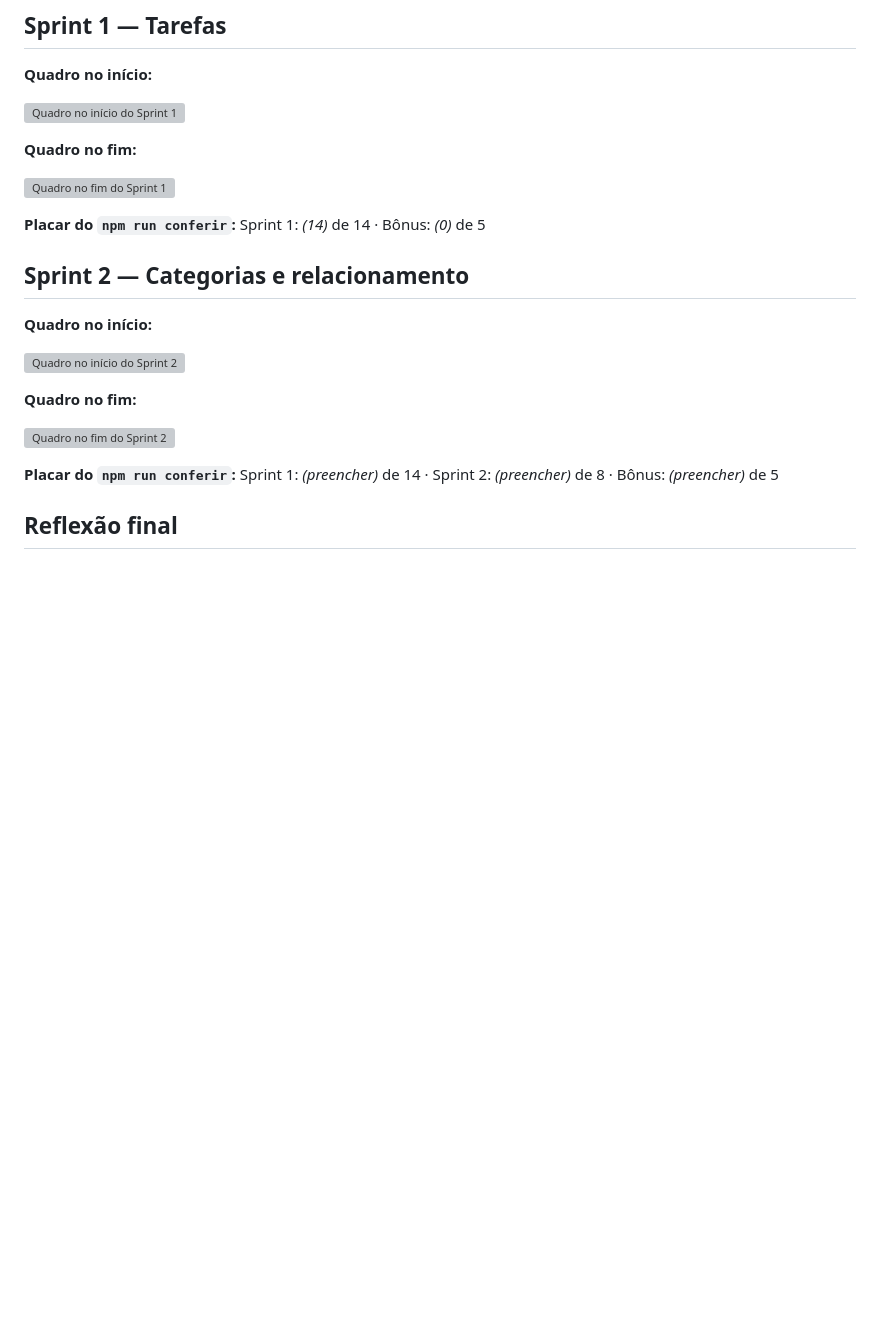
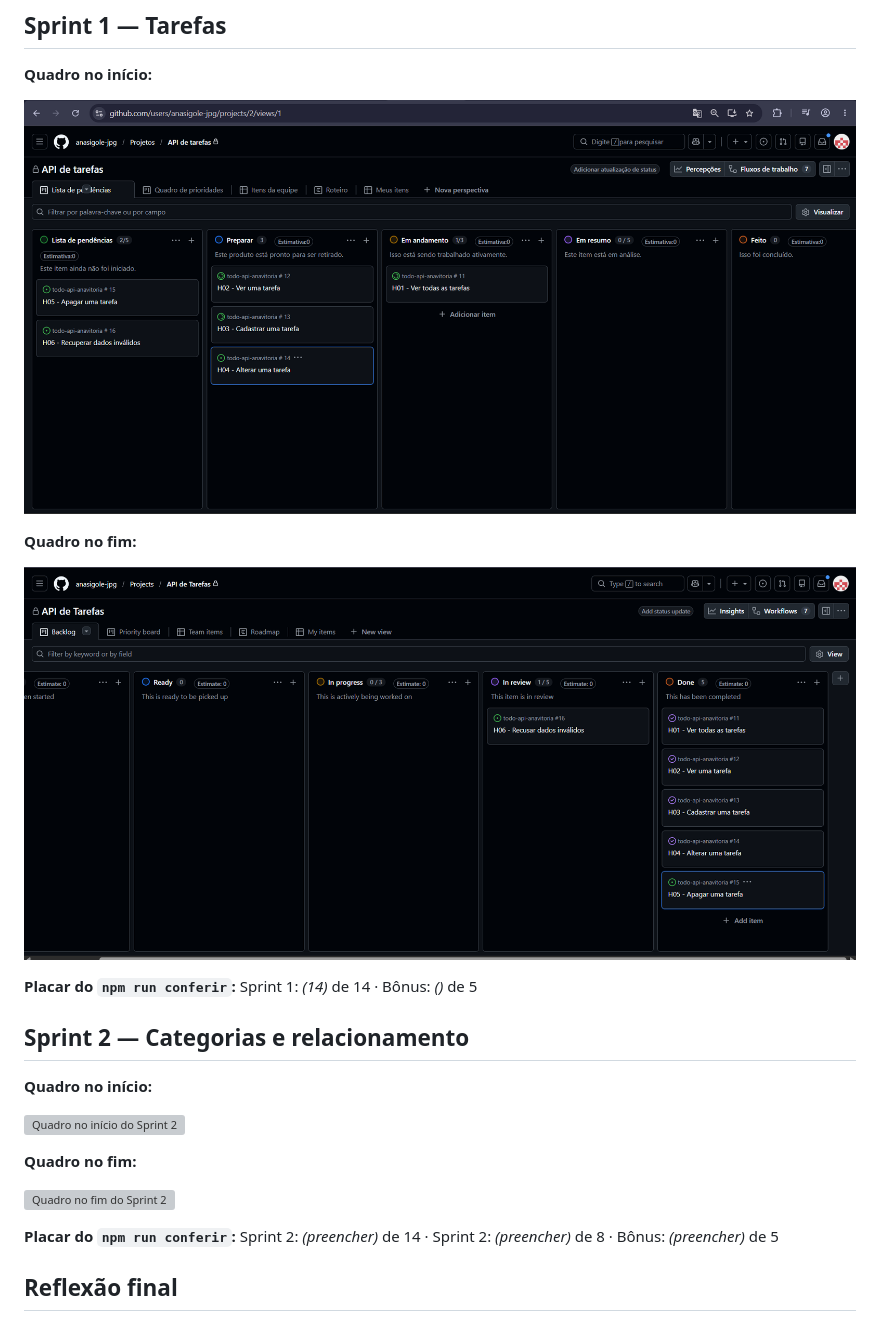
Before and after one commit to anasigole-jpg/todo-api-anavitoria, a Markdown page: README.md, the part around the change. Drawn GitHub-style; pictures changed too: sprint01-final.png (added); blank space fills up the shorter version; grey boxes are pictures that could not be loaded.

Commit message:
docs: adiciona prints do quadro do Sprint 1

```diff
--- a/README.md
+++ b/README.md
@@ -34,13 +34,13 @@ _(Sprint 2: uma linha para cada rota da API)_
 
 **Quadro no início:**
 
-![Quadro no início do Sprint 1](docs/sprint1-inicio.png)
+![Quadro no início do Sprint 1](sprint01-inicio.png)
 
 **Quadro no fim:**
 
-![Quadro no fim do Sprint 1](docs/sprint1-fim.png)
+![Quadro no fim do Sprint 1](sprint01-final.png)
 
-**Placar do `npm run conferir`:** Sprint 1: _(14)_ de 14 · Bônus: _(0)_ de 5
+**Placar do `npm run conferir`:** Sprint 1: _(14)_ de 14 · Bônus: _()_ de 5
 
 ## Sprint 2 — Categorias e relacionamento
 
@@ -52,7 +52,7 @@ _(Sprint 2: uma linha para cada rota da API)_
 
 ![Quadro no fim do Sprint 2](docs/sprint2-fim.png)
 
-**Placar do `npm run conferir`:** Sprint 1: _(preencher)_ de 14 · Sprint 2: _(preencher)_ de 8 · Bônus: _(preencher)_ de 5
+**Placar do `npm run conferir`:** Sprint 2: _(preencher)_ de 14 · Sprint 2: _(preencher)_ de 8 · Bônus: _(preencher)_ de 5
 
 ## Reflexão final
 
```
Also changed, not shown: 3 other files.
